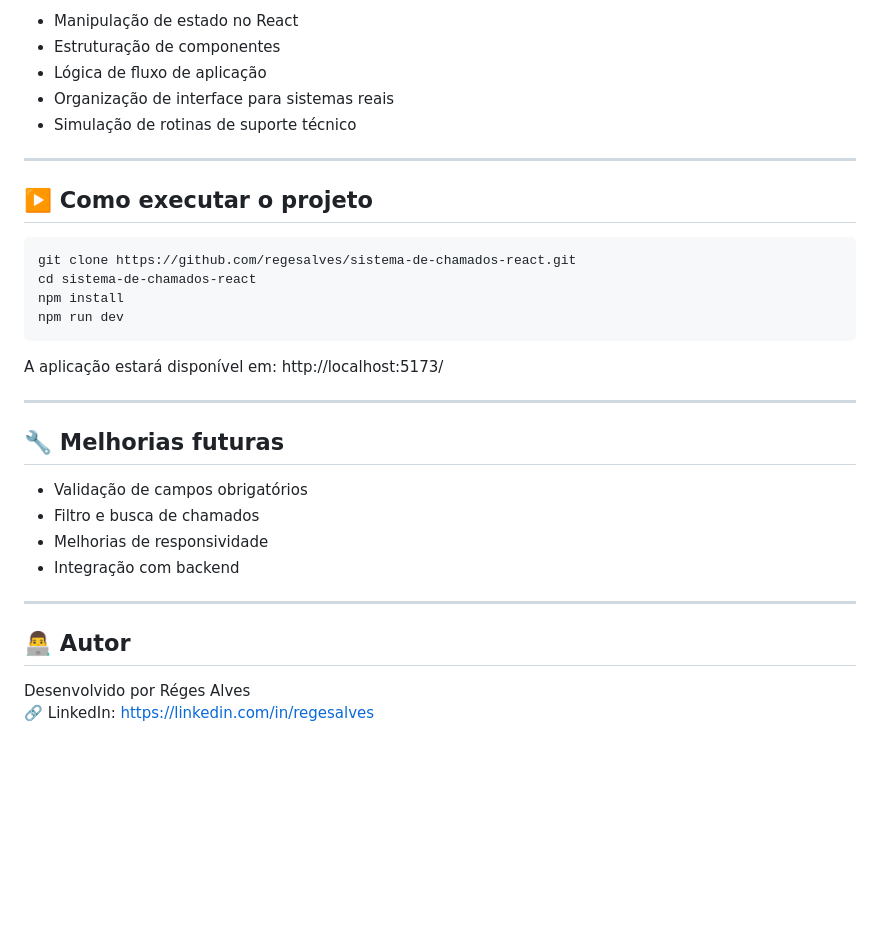
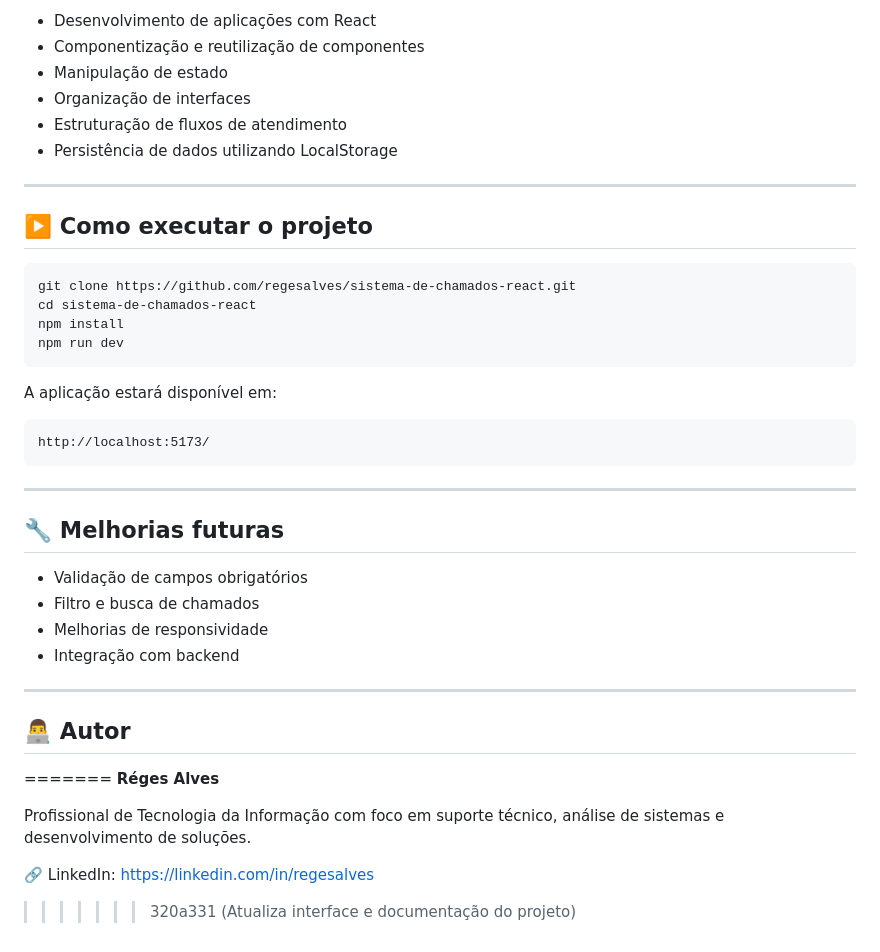
Before and after one commit to regesalves/sistema-de-chamados-react, a Markdown page: README.md, the part around one of its changes. Rendered like a GitHub page; blank space fills up the shorter version.

````diff
--- a/README.md
+++ b/README.md
@@ -65,9 +52,10 @@ Com este projeto, pratiquei:
 
-- Manipulação de estado no React
-- Estruturação de componentes
-- Lógica de fluxo de aplicação
-- Organização de interface para sistemas reais
-- Simulação de rotinas de suporte técnico
+- Desenvolvimento de aplicações com React
+- Componentização e reutilização de componentes
+- Manipulação de estado
+- Organização de interfaces
+- Estruturação de fluxos de atendimento
+- Persistência de dados utilizando LocalStorage
 
 ---
 
@@ -81,7 +69,10 @@ npm run dev
 ```
 
 A aplicação estará disponível em:
+
+```
 http://localhost:5173/
+```
 
 ---
 
@@ -96,5 +87,11 @@ http://localhost:5173/
 
 ## 👨‍💻 Autor
 
-Desenvolvido por Réges Alves
-🔗 LinkedIn: https://linkedin.com/in/regesalves
+=======
+**Réges Alves**
+
+Profissional de Tecnologia da Informação com foco em suporte técnico, análise de sistemas e desenvolvimento de soluções.
+
+🔗 LinkedIn:
+https://linkedin.com/in/regesalves
+>>>>>>> 320a331 (Atualiza interface e documentação do projeto)
````
Also changed, not shown: other parts of README.md (+19 -32 lines), src/assets/preview.png, 2 other files.
